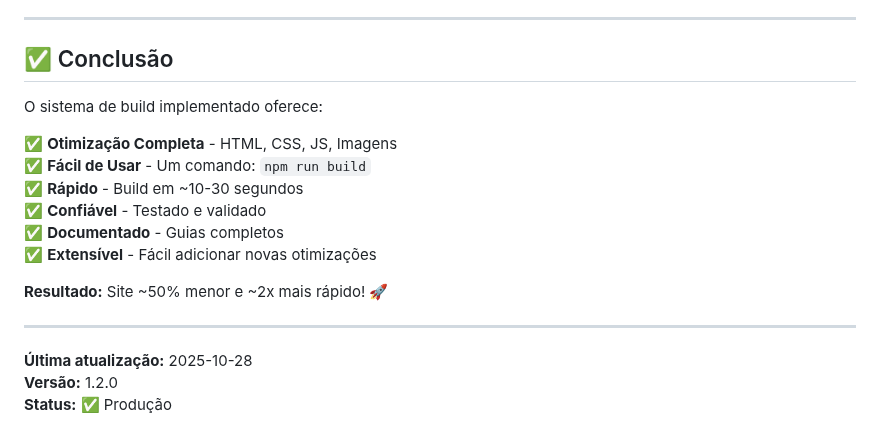
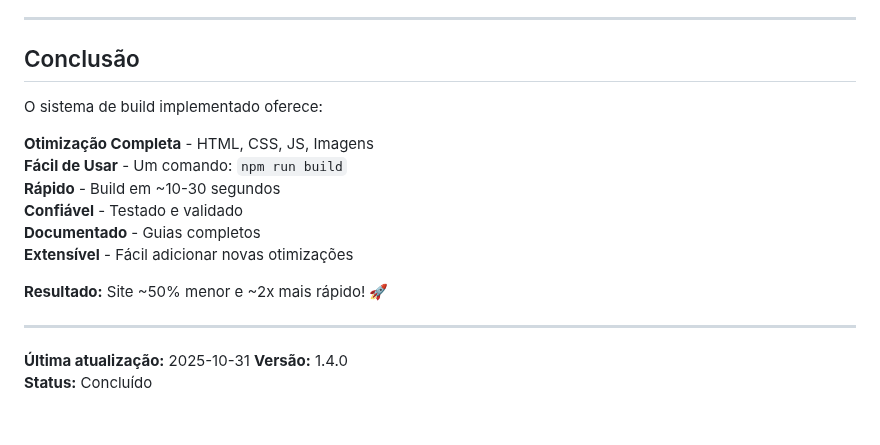
Before and after one commit to reccogabriel/projeto-ong, a Markdown page: BUILD.md, the part around one of its changes. GitHub-like rendering.

```diff
--- a/BUILD.md
+++ b/BUILD.md
@@ -686,21 +686,21 @@ Antes de fazer deploy, verificar:
 
 ---
 
-## ✅ Conclusão
+## Conclusão
 
 O sistema de build implementado oferece:
 
-✅ **Otimização Completa** - HTML, CSS, JS, Imagens
-✅ **Fácil de Usar** - Um comando: `npm run build`
-✅ **Rápido** - Build em ~10-30 segundos
-✅ **Confiável** - Testado e validado
-✅ **Documentado** - Guias completos
-✅ **Extensível** - Fácil adicionar novas otimizações
+**Otimização Completa** - HTML, CSS, JS, Imagens
+**Fácil de Usar** - Um comando: `npm run build`
+**Rápido** - Build em ~10-30 segundos
+**Confiável** - Testado e validado
+**Documentado** - Guias completos
+**Extensível** - Fácil adicionar novas otimizações
 
 **Resultado:** Site ~50% menor e ~2x mais rápido! 🚀
 
 ---
 
-**Última atualização:** 2025-10-28
-**Versão:** 1.2.0
-**Status:** ✅ Produção
+**Última atualização:** 2025-10-31
+**Versão:** 1.4.0
+**Status:** Concluído
```
Also changed, not shown: other parts of BUILD.md (+34 -34 lines).
